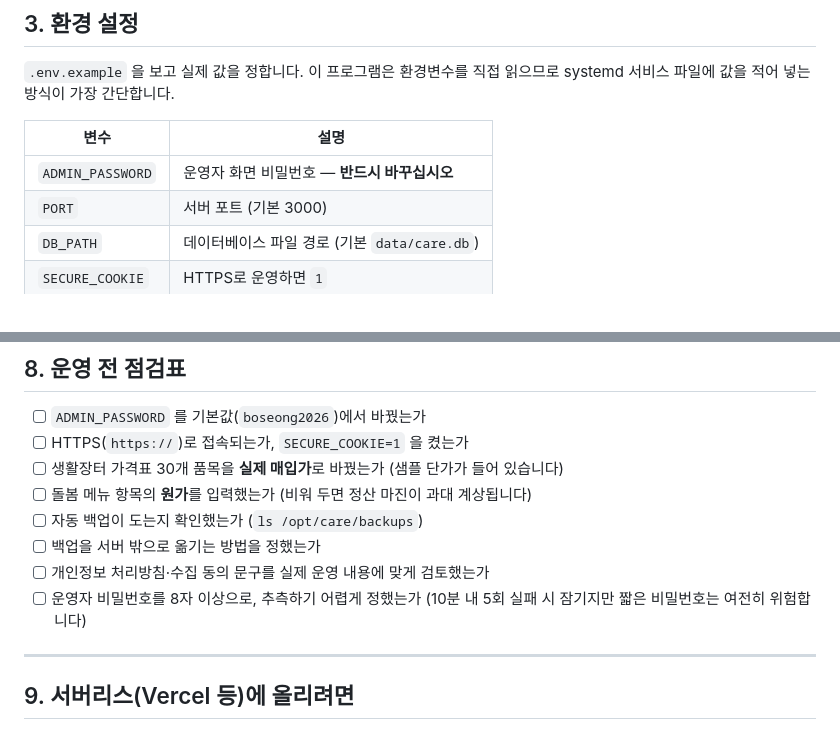
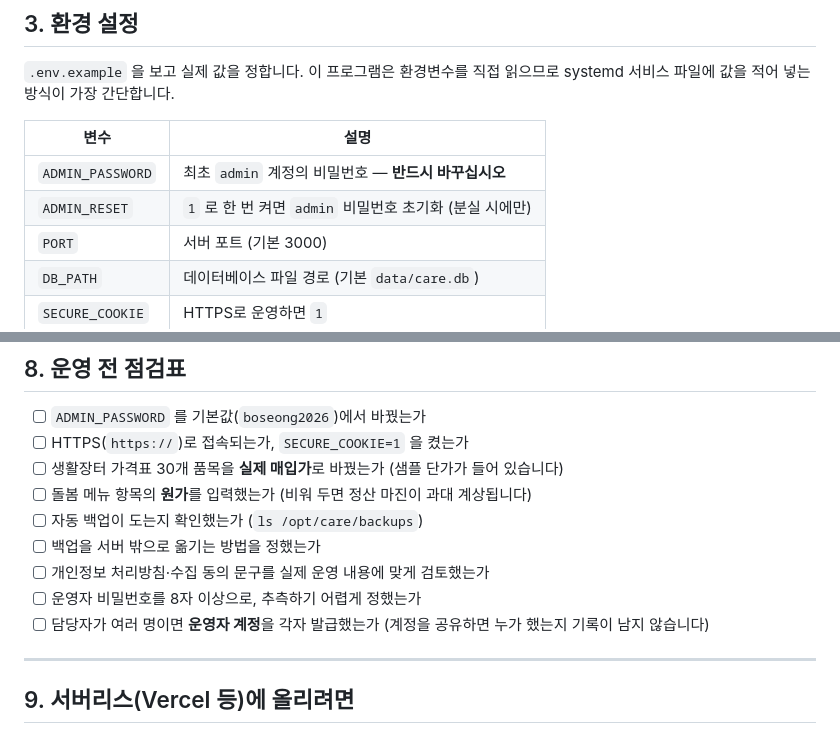
Before and after one commit to caroffice7-cloud/CARE_Community, a Markdown page: docs/DEPLOY.md, 2 parts joined by grey strips. Rendered like a GitHub page.

```diff
--- a/docs/DEPLOY.md
+++ b/docs/DEPLOY.md
@@ -43,7 +43,8 @@ systemd 서비스 파일에 값을 적어 넣는 방식이 가장 간단합니
 
 | 변수 | 설명 |
 | --- | --- |
-| `ADMIN_PASSWORD` | 운영자 화면 비밀번호 — **반드시 바꾸십시오** |
+| `ADMIN_PASSWORD` | 최초 `admin` 계정의 비밀번호 — **반드시 바꾸십시오** |
+| `ADMIN_RESET` | `1` 로 한 번 켜면 `admin` 비밀번호 초기화 (분실 시에만) |
 | `PORT` | 서버 포트 (기본 3000) |
 | `DB_PATH` | 데이터베이스 파일 경로 (기본 `data/care.db`) |
 | `SECURE_COOKIE` | HTTPS로 운영하면 `1` |
@@ -163,7 +164,8 @@ sudo systemctl restart care
 - [ ] 자동 백업이 도는지 확인했는가 (`ls /opt/care/backups`)
 - [ ] 백업을 서버 밖으로 옮기는 방법을 정했는가
 - [ ] 개인정보 처리방침·수집 동의 문구를 실제 운영 내용에 맞게 검토했는가
-- [ ] 운영자 비밀번호를 8자 이상으로, 추측하기 어렵게 정했는가 (10분 내 5회 실패 시 잠기지만 짧은 비밀번호는 여전히 위험합니다)
+- [ ] 운영자 비밀번호를 8자 이상으로, 추측하기 어렵게 정했는가
+- [ ] 담당자가 여러 명이면 **운영자 계정**을 각자 발급했는가 (계정을 공유하면 누가 했는지 기록이 남지 않습니다)
 
 ---
 
```
Also changed, not shown: README.md (+35 -10 lines).
